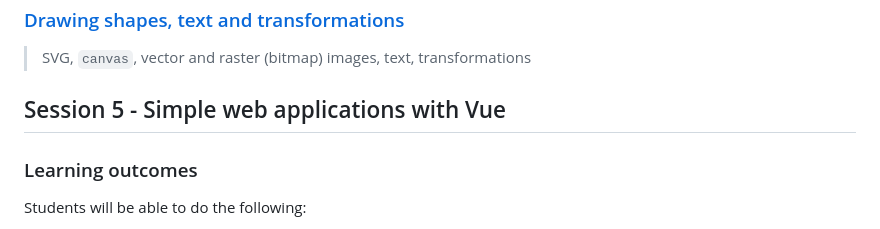
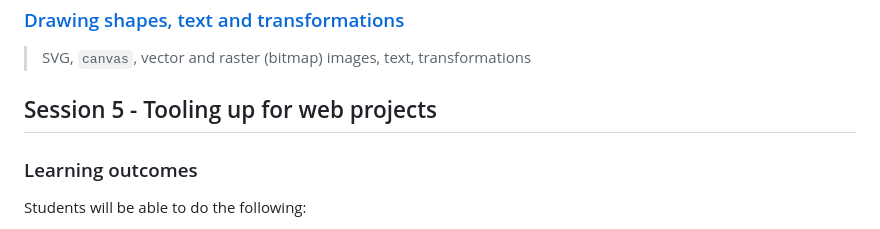
Before and after one commit to Birkbeck2/vdwp2223, a Markdown page: README.md, the part around the change. GitHub-like rendering.

```diff
--- a/README.md
+++ b/README.md
@@ -153,7 +153,7 @@ Students will be able to do the following with JavaScript:
 
 > SVG, `canvas`, vector and raster (bitmap) images, text, transformations
 
-## Session 5 - Simple web applications with Vue
+## Session 5 - Tooling up for web projects
 
 ### Learning outcomes
 
```
